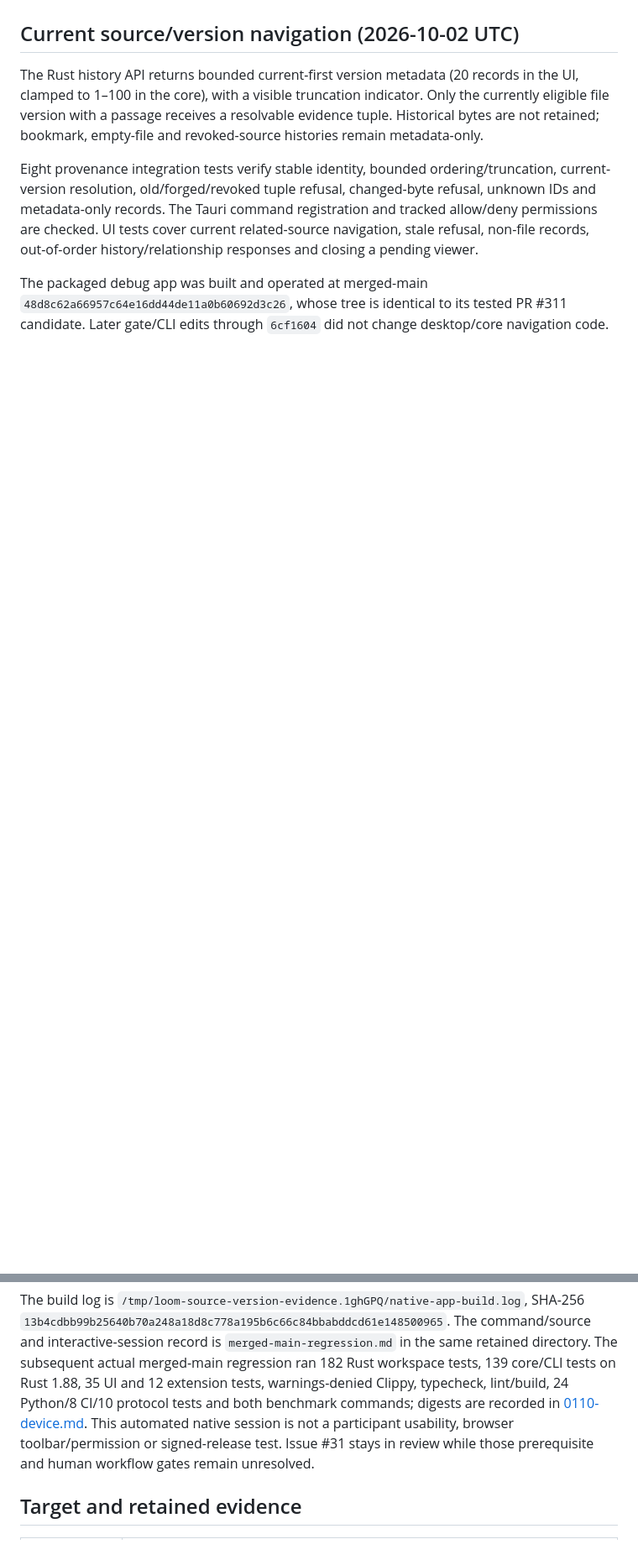
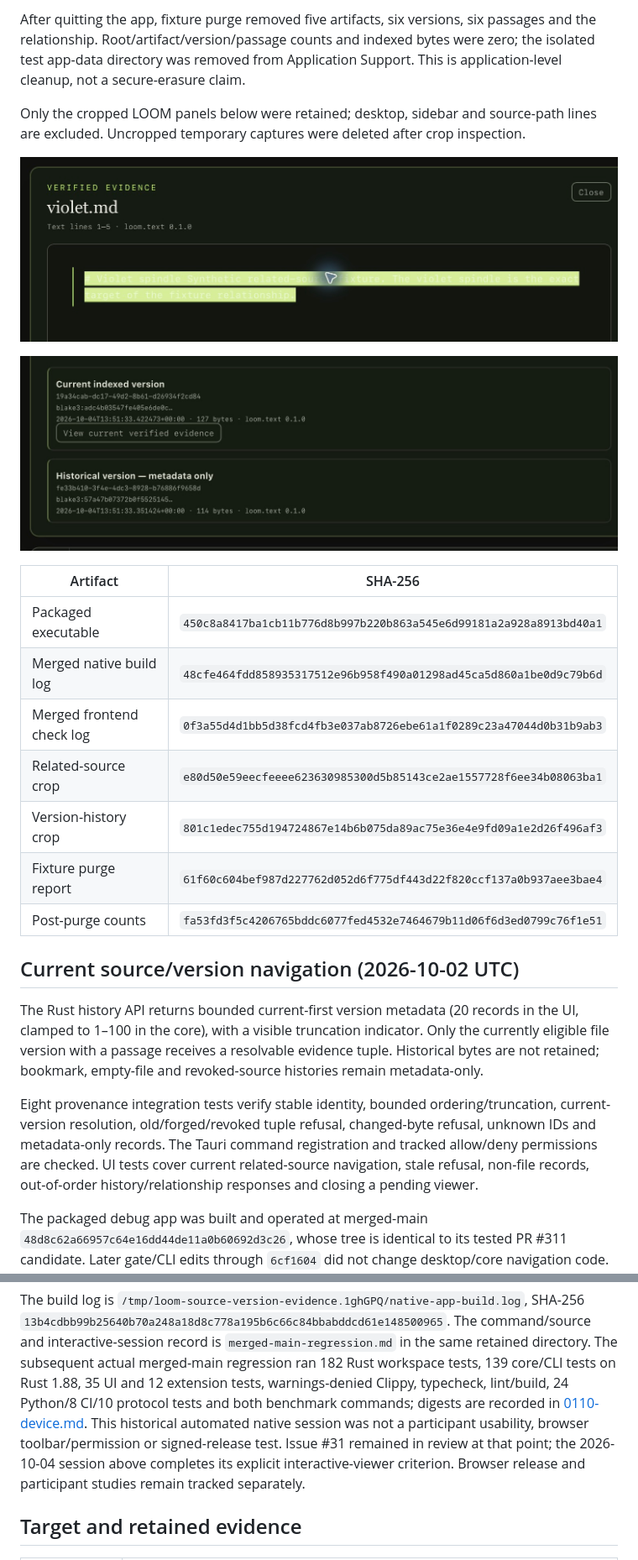
Before and after one commit to AlisinaDevelo/LOOM, a Markdown page: docs/evidence/0302-device.md, 2 parts joined by grey strips. Shown at 84% size. Rendered like a GitHub page; pictures changed too: docs/evidence/images/0302-related-source.jpeg (added), docs/evidence/images/0302-source-versions.jpeg (added); blank space fills up the shorter version.

Commit message:
docs(evidence): verify packaged source and version traversal
Record the synthetic packaged viewer check, cropped evidence, cleanup receipt and completion of 0302.

```diff
--- a/docs/evidence/0302-device.md
+++ b/docs/evidence/0302-device.md
@@ -13,3 +45,24 @@
+After quitting the app, fixture purge removed five artifacts, six versions, six passages
+and the relationship. Root/artifact/version/passage counts and indexed bytes were zero;
+the isolated test app-data directory was removed from Application Support. This is
+application-level cleanup, not a secure-erasure claim.
+
+Only the cropped LOOM panels below were retained; desktop, sidebar and source-path lines
+are excluded. Uncropped temporary captures were deleted after crop inspection.
+
+![Verified related source](images/0302-related-source.jpeg)
+
+![Current and metadata-only historical versions](images/0302-source-versions.jpeg)
+
+| Artifact | SHA-256 |
+| --- | --- |
+| Packaged executable | `450c8a8417ba1cb11b776d8b997b220b863a545e6d99181a2a928a8913bd40a1` |
+| Merged native build log | `48cfe464fdd858935317512e96b958f490a01298ad45ca5d860a1be0d9c79b6d` |
+| Merged frontend check log | `0f3a55d4d1bb5d38fcd4fb3e037ab8726ebe61a1f0289c23a47044d0b31b9ab3` |
+| Related-source crop | `e80d50e59eecfeeee623630985300d5b85143ce2ae1557728f6ee34b08063ba1` |
+| Version-history crop | `801c1edec755d194724867e14b6b075da89ac75e36e4e9fd09a1e2d26f496af3` |
+| Fixture purge report | `61f60c604bef987d227762d052d6f775df443d22f820ccf137a0b937aee3bae4` |
+| Post-purge counts | `fa53fd3f5c4206765bddc6077fed4532e7464679b11d06f6d3ed0799c76f1e51` |
 
 ## Current source/version navigation (2026-10-02 UTC)
 
@@ -48,9 +101,10 @@ The command/source and interactive-session record is `merged-main-regression.md`
 retained directory. The subsequent actual merged-main regression ran 182 Rust workspace tests,
 139 core/CLI tests on Rust 1.88, 35 UI and 12 extension tests, warnings-denied Clippy, typecheck,
 lint/build, 24 Python/8 CI/10 protocol tests and both benchmark commands; digests are recorded in
-[0110-device.md](0110-device.md). This automated native session is not a participant usability,
-browser toolbar/permission or signed-release test. Issue #31 stays in review while those
-prerequisite and human workflow gates remain unresolved.
+[0110-device.md](0110-device.md). This historical automated native session was not a participant
+usability, browser toolbar/permission or signed-release test. Issue #31 remained in review at
+that point; the 2026-10-04 session above completes its explicit interactive-viewer criterion.
+Browser release and participant studies remain tracked separately.
 
 ## Target and retained evidence
 
```
Also changed, not shown: other parts of docs/evidence/0302-device.md (+36 -4 lines), 1 other file.
